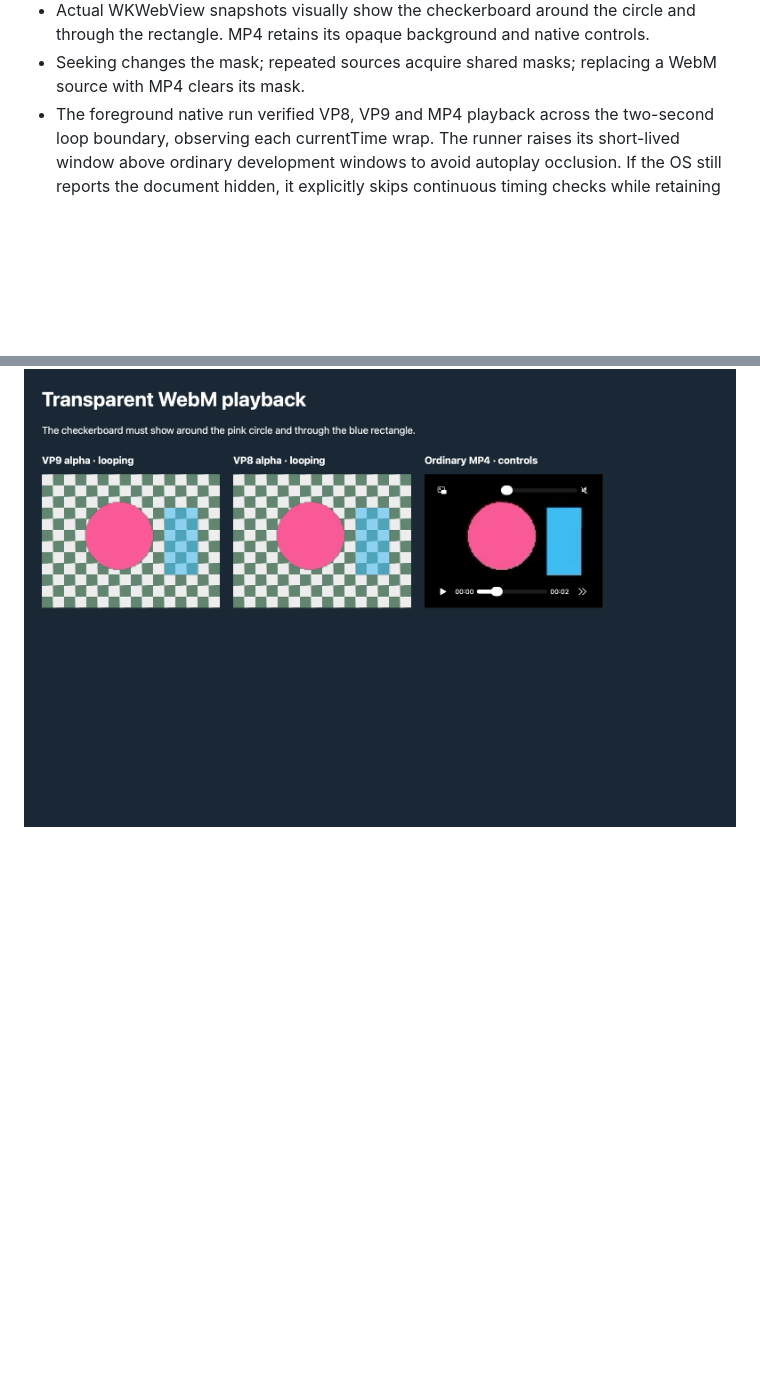
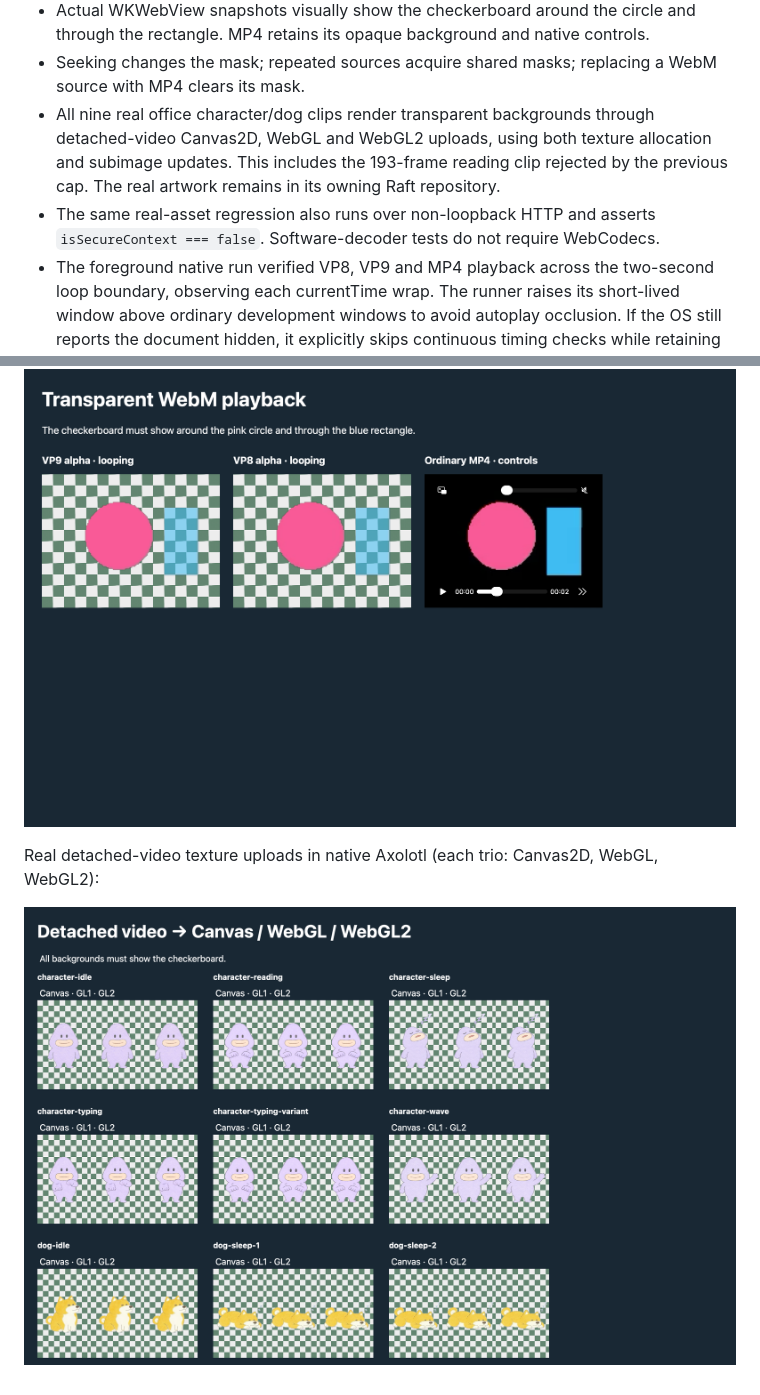
Before and after one commit to oscarqht/axolotl, a Markdown page: docs/webm-alpha-macos.md, 2 parts joined by grey strips. Rendered like a GitHub page; pictures changed too: docs/validation/webm-alpha/textures.png (added); blank space fills up the shorter version.

```diff
--- a/docs/webm-alpha-macos.md
+++ b/docs/webm-alpha-macos.md
@@ -68,6 +87,12 @@ Verified on macOS 27.0.1:
   and through the rectangle. MP4 retains its opaque background and native controls.
 - Seeking changes the mask; repeated sources acquire shared masks; replacing a
   WebM source with MP4 clears its mask.
+- All nine real office character/dog clips render transparent backgrounds through
+  detached-video Canvas2D, WebGL and WebGL2 uploads, using both texture allocation
+  and subimage updates. This includes the 193-frame reading clip rejected by the
+  previous cap. The real artwork remains in its owning Raft repository.
+- The same real-asset regression also runs over non-loopback HTTP and asserts
+  `isSecureContext === false`. Software-decoder tests do not require WebCodecs.
 - The foreground native run verified VP8, VP9 and MP4 playback across the
   two-second loop boundary, observing each currentTime wrap. The runner raises
   its short-lived window above ordinary development windows to avoid autoplay
@@ -81,3 +106,8 @@ Before (native WebKit):
 After (Axolotl fallback):
 
 ![Transparent VP8 and VP9 playback](validation/webm-alpha/after.png)
+
+Real detached-video texture uploads in native Axolotl (each trio: Canvas2D,
+WebGL, WebGL2):
+
+![Office artwork alpha through canvas and WebGL](validation/webm-alpha/textures.png)
```
Also changed, not shown: other parts of docs/webm-alpha-macos.md (+40 -21 lines), README.md (+2 -1 lines), 17 other files.
